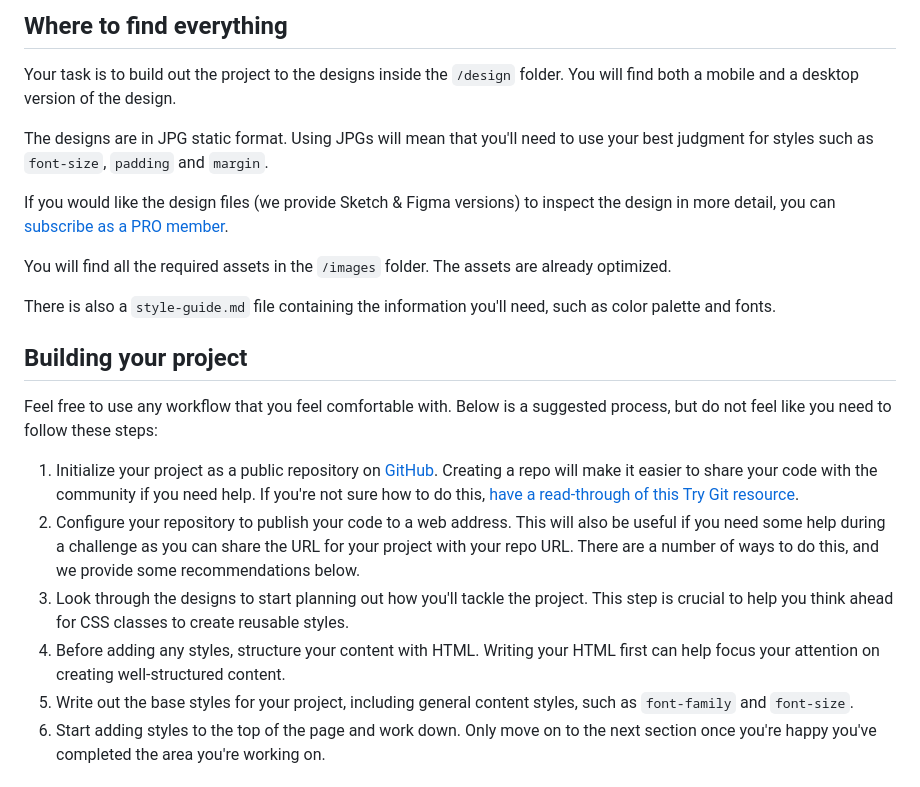
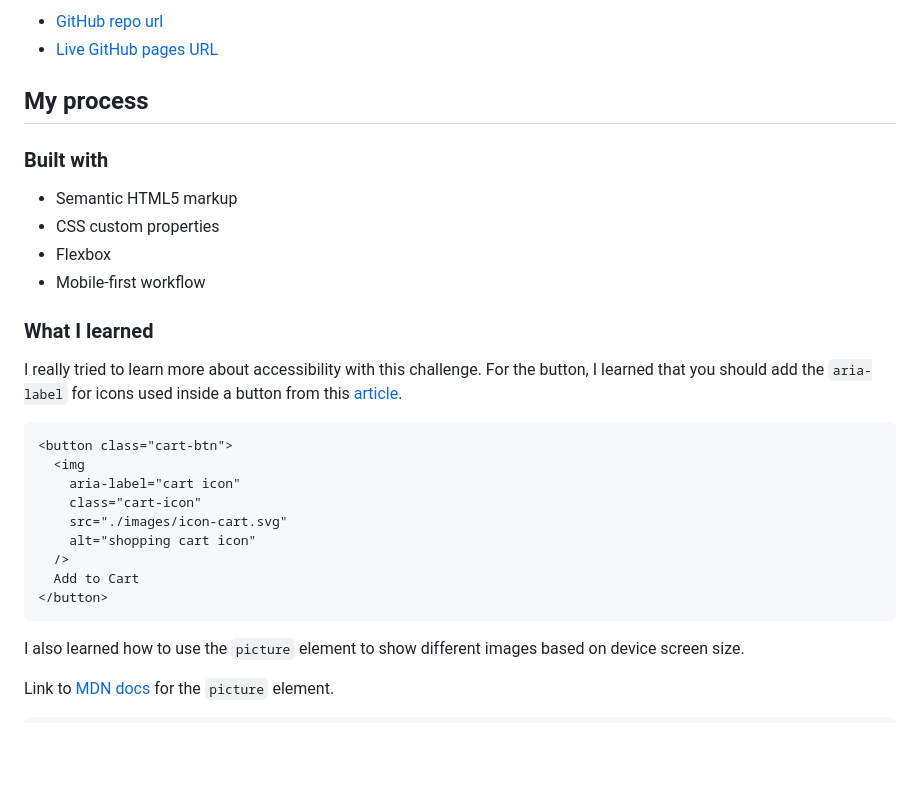
Before and after one commit to awesomeCoding999/frontend-mentor-product-preview-card, a Markdown page: README.md, the part around one of its changes. Drawn GitHub-style; blank space fills up the shorter version.

````diff
--- a/README.md
+++ b/README.md
@@ -25,24 +37,33 @@ Want some support on the challenge? [Join our Slack community](https://www.front
 
-## Where to find everything
+- [GitHub repo url](https://github.com/awesomeCoding999/frontend-mentor-product-preview-card)
+- [Live GitHub pages URL](https://awesomecoding999.github.io/frontend-mentor-product-preview-card/)
 
-Your task is to build out the project to the designs inside the `/design` folder. You will find both a mobile and a desktop version of the design.
+## My process
 
-The designs are in JPG static format. Using JPGs will mean that you'll need to use your best judgment for styles such as `font-size`, `padding` and `margin`.
+### Built with
 
-If you would like the design files (we provide Sketch & Figma versions) to inspect the design in more detail, you can [subscribe as a PRO member](https://www.frontendmentor.io/pro).
+- Semantic HTML5 markup
+- CSS custom properties
+- Flexbox
+- Mobile-first workflow
 
-You will find all the required assets in the `/images` folder. The assets are already optimized.
+### What I learned
 
-There is also a `style-guide.md` file containing the information you'll need, such as color palette and fonts.
+I really tried to learn more about accessibility with this challenge. For the button, I learned that you should add the `aria-label` for icons used inside a button from this [article](https://a11y-style-guide.com/style-guide/section-general.html).
 
-## Building your project
+```html
+<button class="cart-btn">
+  <img
+    aria-label="cart icon"
+    class="cart-icon"
+    src="./images/icon-cart.svg"
+    alt="shopping cart icon"
+  />
+  Add to Cart
+</button>
+```
 
-Feel free to use any workflow that you feel comfortable with. Below is a suggested process, but do not feel like you need to follow these steps:
+I also learned how to use the `picture` element to show different images based on device screen size.
 
-1. Initialize your project as a public repository on [GitHub](https://github.com/). Creating a repo will make it easier to share your code with the community if you need help. If you're not sure how to do this, [have a read-through of this Try Git resource](https://try.github.io/).
-2. Configure your repository to publish your code to a web address. This will also be useful if you need some help during a challenge as you can share the URL for your project with your repo URL. There are a number of ways to do this, and we provide some recommendations below.
-3. Look through the designs to start planning out how you'll tackle the project. This step is crucial to help you think ahead for CSS classes to create reusable styles.
-4. Before adding any styles, structure your content with HTML. Writing your HTML first can help focus your attention on creating well-structured content.
-5. Write out the base styles for your project, including general content styles, such as `font-family` and `font-size`.
-6. Start adding styles to the top of the page and work down. Only move on to the next section once you're happy you've completed the area you're working on.
+Link to [MDN docs](https://developer.mozilla.org/en-US/docs/Web/HTML/Element/picture) for the `picture` element.
 
````
Also changed, not shown: other parts of README.md (+44 -50 lines), README-template.md (deleted, +0 -101 lines), images/WAVE-results.png (added), images/final-mobile-screenshot.png (added), images/lighthouse-report.png (added), 1 other file.
